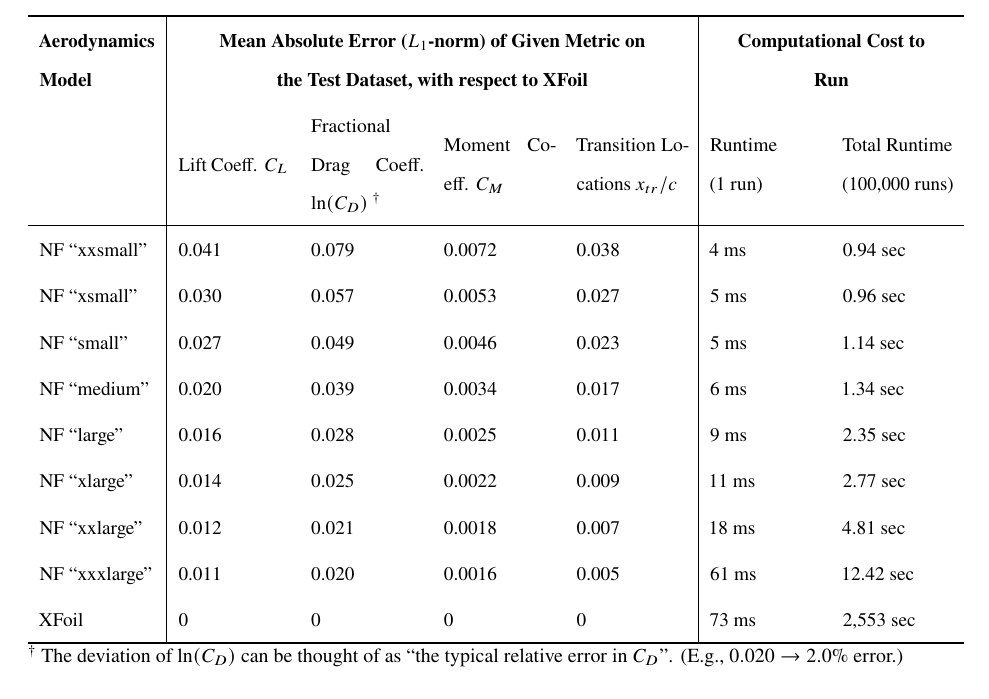
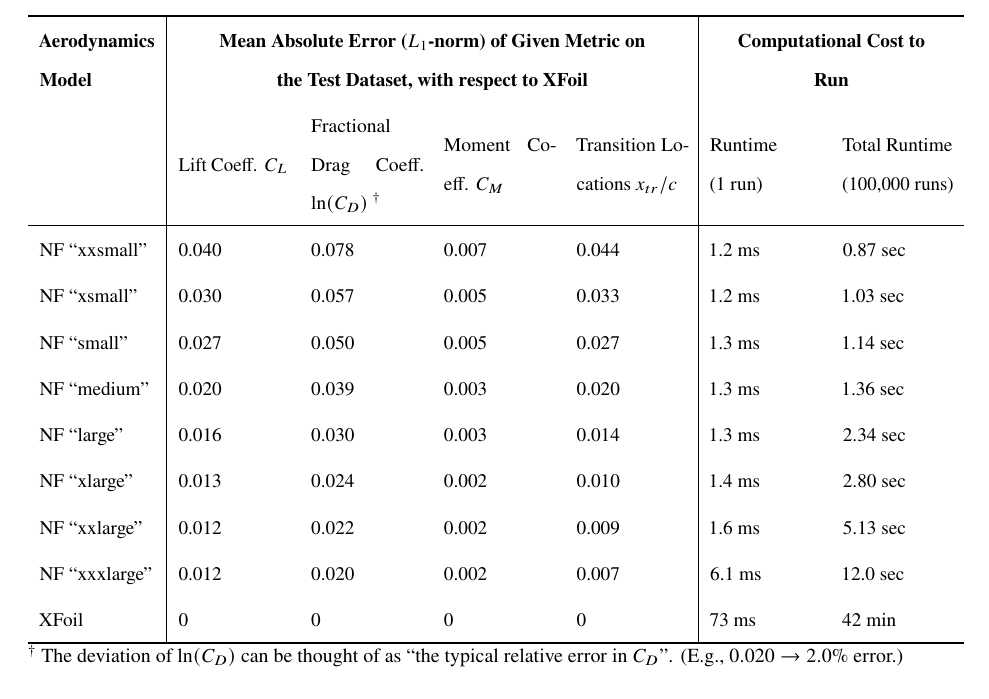
Before and after one commit to peterdsharpe/NeuralFoil, a LaTeX paper (paper/TeX/main.tex): part of page 26 of 38, cut so that both start at the same text. Compiled offline with pdfLaTeX.

Commit message:
Update aerodynamic model metrics in main.tex with revised values and runtimes from latest NF version

```diff
--- a/paper/TeX/main.tex
+++ b/paper/TeX/main.tex
@@ -572,15 +572,15 @@ The analysis accuracy on this test dataset is shown in Table \ref{tab:neuralfoil
                 Aerodynamics Model & \SetCell[c=4]{c, halign=c, wd=8cm, m} Mean Absolute Error ($L_1$-norm) of Given Metric on the Test Dataset, with respect to XFoil &                                               &                     &                                 & \SetCell[c=2]{c, halign=c, wd=4cm, m} Computational Cost to Run &                              \\
                                    & Lift Coeff. $C_L$                                                                                                                 & Fractional Drag Coeff. $\ln(C_D)\ ^{\dagger}$ & Moment Coeff. $C_M$ & Transition Locations $x_{tr}/c$ & Runtime (1~run)                                                 & Total Runtime (100,000~runs) \\
                 \midrule
-                NF ``xxsmall''     & 0.041                                                                                                                             & 0.079                                         & 0.0072              & 0.038                           & 4 ms                                                            & 0.94 sec                     \\
-                NF ``xsmall''      & 0.030                                                                                                                             & 0.057                                         & 0.0053              & 0.027                           & 5 ms                                                            & 0.96 sec                     \\
-                NF ``small''       & 0.027                                                                                                                             & 0.049                                         & 0.0046              & 0.023                           & 5 ms                                                            & 1.14 sec                     \\
-                NF ``medium''      & 0.020                                                                                                                             & 0.039                                         & 0.0034              & 0.017                           & 6 ms                                                            & 1.34 sec                     \\
-                NF ``large''       & 0.016                                                                                                                             & 0.028                                         & 0.0025              & 0.011                           & 9 ms                                                            & 2.35 sec                     \\
-                NF ``xlarge''      & 0.014                                                                                                                             & 0.025                                         & 0.0022              & 0.009                           & 11 ms                                                           & 2.77 sec                     \\
-                NF ``xxlarge''     & 0.012                                                                                                                             & 0.021                                         & 0.0018              & 0.007                           & 18 ms                                                           & 4.81 sec                     \\
-                NF ``xxxlarge''    & 0.011                                                                                                                             & 0.020                                         & 0.0016              & 0.005                           & 61 ms                                                           & 12.42 sec                    \\
-                XFoil              & 0                                                                                                                                 & 0                                             & 0                   & 0                               & 73 ms                                                           & 2,553 sec                    \\
+                NF ``xxsmall''     & 0.040                                                                                                                             & 0.078                                         & 0.007               & 0.044                           & 1.2 ms                                                          & 0.87 sec                     \\
+                NF ``xsmall''      & 0.030                                                                                                                             & 0.057                                         & 0.005               & 0.033                           & 1.2 ms                                                          & 1.03 sec                     \\
+                NF ``small''       & 0.027                                                                                                                             & 0.050                                         & 0.005               & 0.027                           & 1.3 ms                                                          & 1.14 sec                     \\
+                NF ``medium''      & 0.020                                                                                                                             & 0.039                                         & 0.003               & 0.020                           & 1.3 ms                                                          & 1.36 sec                     \\
+                NF ``large''       & 0.016                                                                                                                             & 0.030                                         & 0.003               & 0.014                           & 1.3 ms                                                          & 2.34 sec                     \\
+                NF ``xlarge''      & 0.013                                                                                                                             & 0.024                                         & 0.002               & 0.010                           & 1.4 ms                                                          & 2.80 sec                     \\
+                NF ``xxlarge''     & 0.012                                                                                                                             & 0.022                                         & 0.002               & 0.009                           & 1.6 ms                                                          & 5.13 sec                     \\
+                NF ``xxxlarge''    & 0.012                                                                                                                             & 0.020                                         & 0.002               & 0.007                           & 6.1 ms                                                          & 12.0 sec                     \\
+                XFoil              & 0                                                                                                                                 & 0                                             & 0                   & 0                               & 73 ms                                                           & 42 min                       \\
                 \bottomrule
             \end{tblr}
         \end{adjustbox}
```
